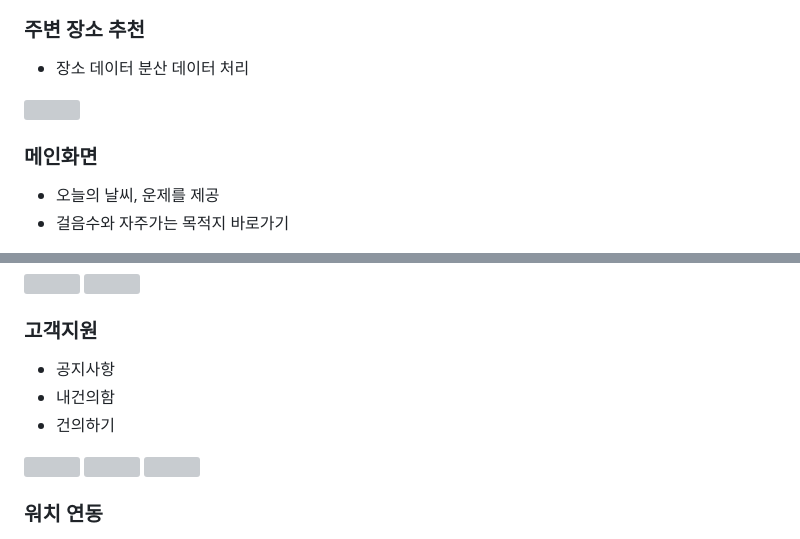
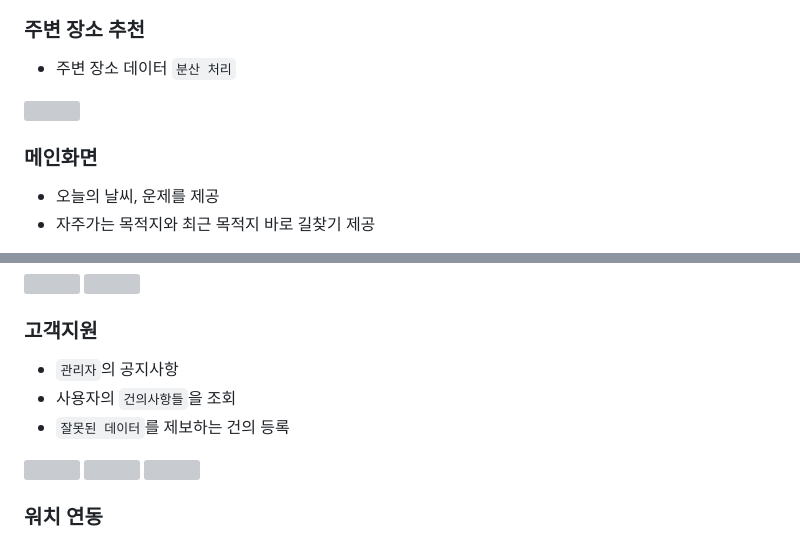
Before and after one commit to readygreen/readygreen, a Markdown page: README.md, 2 parts joined by grey strips. GitHub-like rendering; grey boxes are pictures that could not be loaded.

```diff
--- a/README.md
+++ b/README.md
@@ -43,7 +51,7 @@
 </div>
 
 ### 주변 장소 추천
-- 장소 데이터 분산 데이터 처리
+- 주변 장소 데이터 `분산 처리`
 
 <div>
   <img src="https://github.com/user-attachments/assets/3d94ddd5-19f1-4cc9-940f-dea8f8f33338" width="30%">
@@ -51,5 +59,5 @@
 
 ### 메인화면
 - 오늘의 날씨, 운제를 제공
-- 걸음수와 자주가는 목적지 바로가기
+- 자주가는 목적지와 최근 목적지 바로 길찾기 제공
 
@@ -87,10 +97,10 @@
 
 
 ### 고객지원
-- 공지사항
-- 내건의함
-- 건의하기
-<div>
+- `관리자`의 공지사항
+- 사용자의 `건의사항들`을 조회
+- `잘못된 데이터`를 제보하는 건의 등록
+<div margin: 10px>
   <img src="https://github.com/user-attachments/assets/f154afc2-883e-4e36-aae2-5cc6033081db" width="30%">
   <img src="https://github.com/user-attachments/assets/91d419a6-13fe-4f42-8fd9-b345d75a3c1d" width="30%">
   <img src="https://github.com/user-attachments/assets/9f4cc153-da88-4861-aa21-375c00f85518" width="30%">
```
Also changed, not shown: other parts of README.md (+29 -19 lines).
